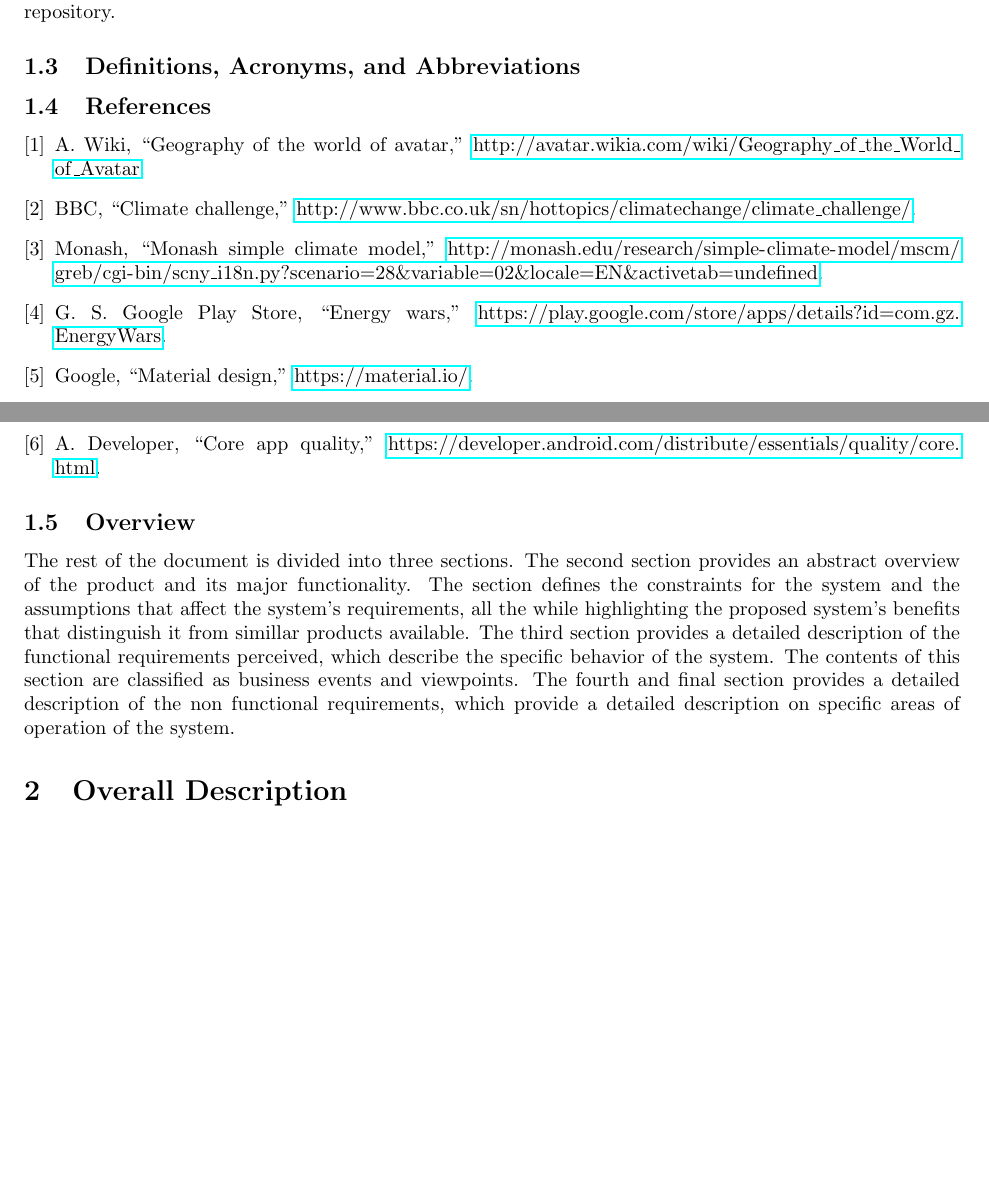
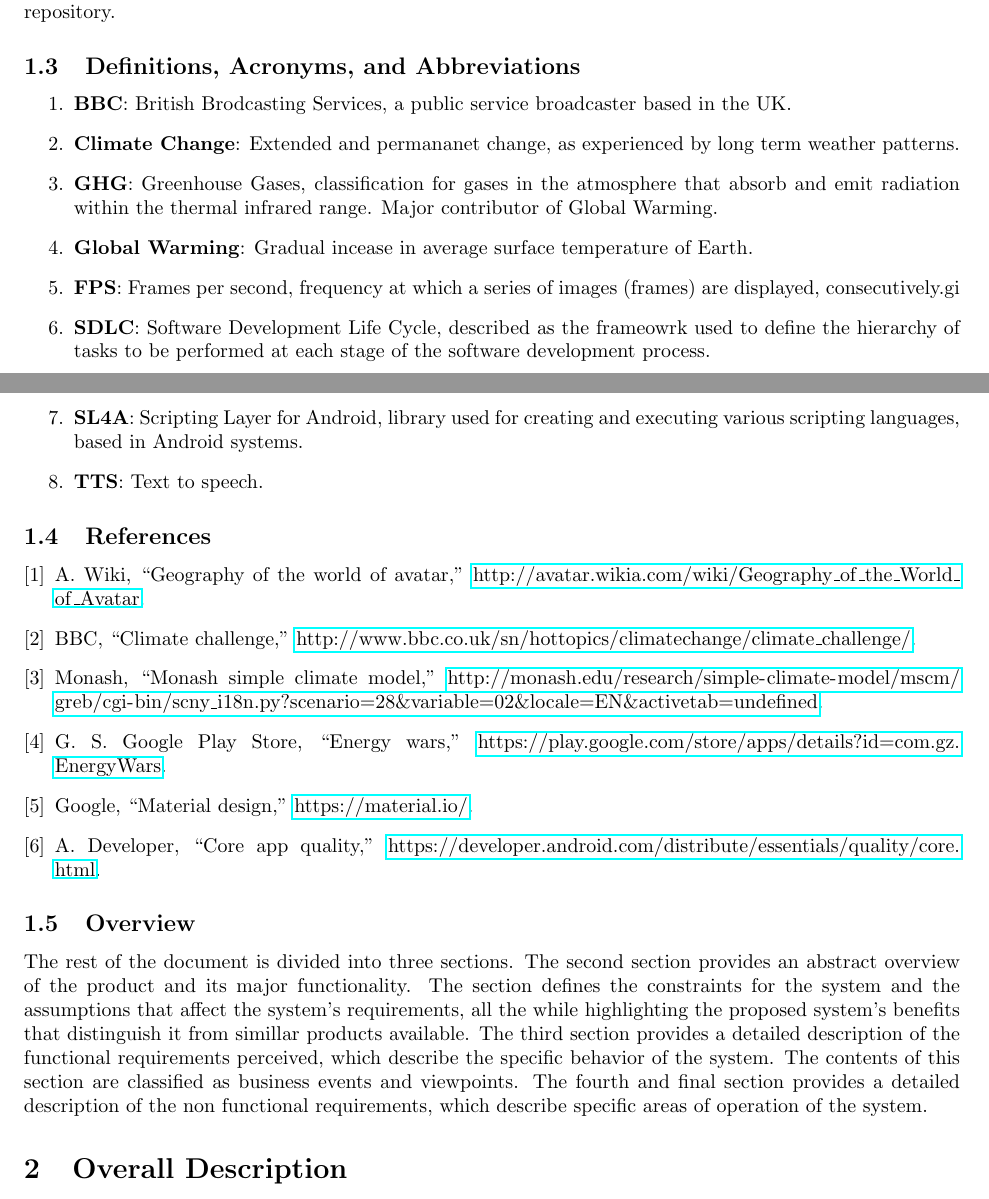
Before and after one commit to mcgeer/Climatar, a LaTeX document (Deliverable 1/SRS.tex): two parts of pages 1 and 2 of 13, joined at a grey line, cut so that both start at the same text, the shorter picture padded with empty space. Compiled offline with pdfLaTeX; a missing bibliography style is replaced by a similar one.

Commit message:
Completed changes

```diff
--- a/Deliverable 1/SRS.tex
+++ b/Deliverable 1/SRS.tex
@@ -64,7 +64,16 @@
 \subsection{Definitions, Acronyms, and Abbreviations}
 \label{sub:definitions_acronyms_and_abbreviations}
 % Begin SubSection
-
+\begin{enumerate}
+\item \textbf{BBC}: British Brodcasting Services, a public service broadcaster based in the UK.
+\item \textbf{Climate Change}: Extended and permananet change, as experienced by long term weather patterns.
+\item \textbf{GHG}: Greenhouse Gases, classification for gases in the atmosphere that absorb and emit radiation within the thermal infrared range. Major contributor of Global Warming.
+\item \textbf{Global Warming}: Gradual incease in average surface temperature of Earth.
+\item\textbf{FPS}: Frames per second,  frequency at which a series of images (frames) are displayed, consecutively.gi
+\item \textbf{SDLC}: Software Development Life Cycle, described as the frameowrk used to define the hierarchy of tasks to be performed at each stage of the software development process.
+\item \textbf{SL4A}:  Scripting Layer for Android, library used for creating and executing various scripting languages, based in Android systems.
+\item \textbf{TTS}: Text to speech.
+\end{enumerate}
 % End SubSection
 
 \subsection{References}
@@ -77,7 +86,7 @@
 \subsection{Overview}
 \label{sub:overview}
 % Begin SubSection
-	The rest of the document is divided into three sections. The second section provides an abstract overview of the product and its major functionality. The section defines the constraints for the system and the assumptions that affect the system’s requirements, all the while highlighting the proposed system's benefits that distinguish it from simillar products available. The third section provides a detailed description of the functional requirements perceived, which describe the specific behavior of the system. The contents of this section are classified as business events and viewpoints. The fourth and final section provides a detailed description of the non functional requirements, which provide a detailed description on specific areas of operation of the system.
+	The rest of the document is divided into three sections. The second section provides an abstract overview of the product and its major functionality. The section defines the constraints for the system and the assumptions that affect the system’s requirements, all the while highlighting the proposed system's benefits that distinguish it from simillar products available. The third section provides a detailed description of the functional requirements perceived, which describe the specific behavior of the system. The contents of this section are classified as business events and viewpoints. The fourth and final section provides a detailed description of the non functional requirements, which describe specific areas of operation of the system.
 
 % End SubSection
 
```
Also changed, not shown: Deliverable 1/SRS.pdf.
